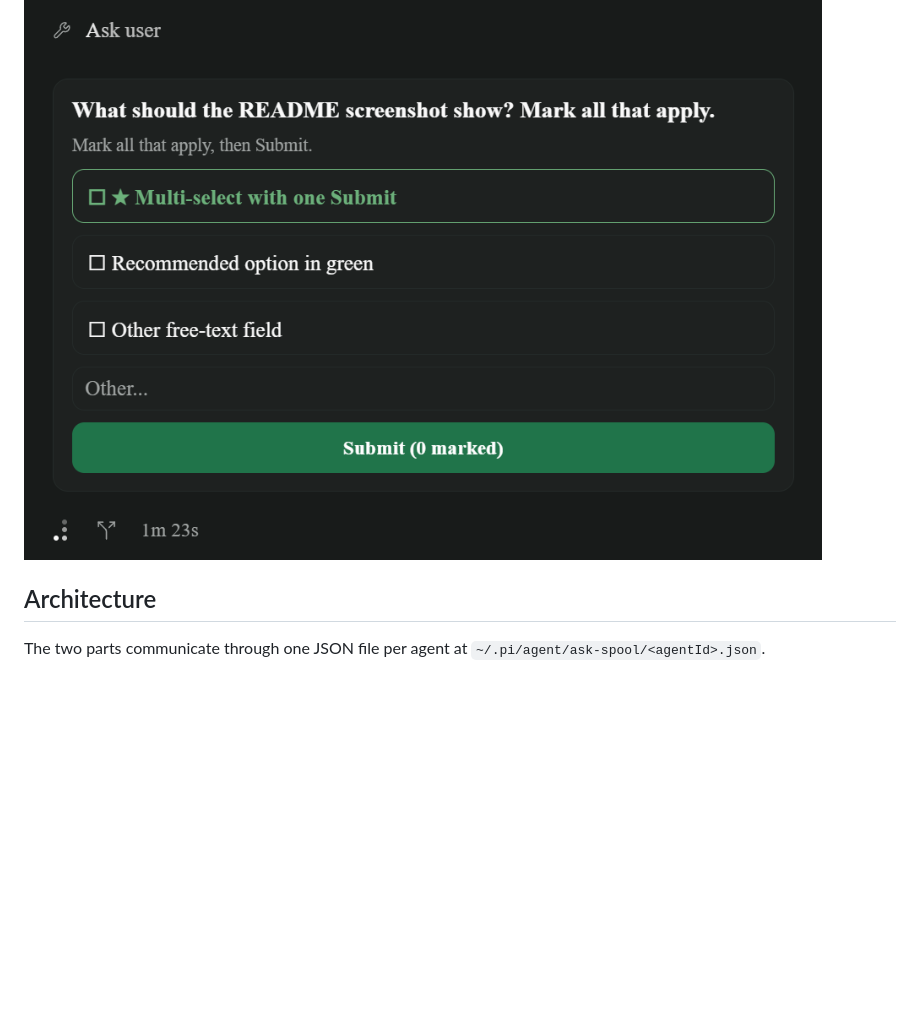
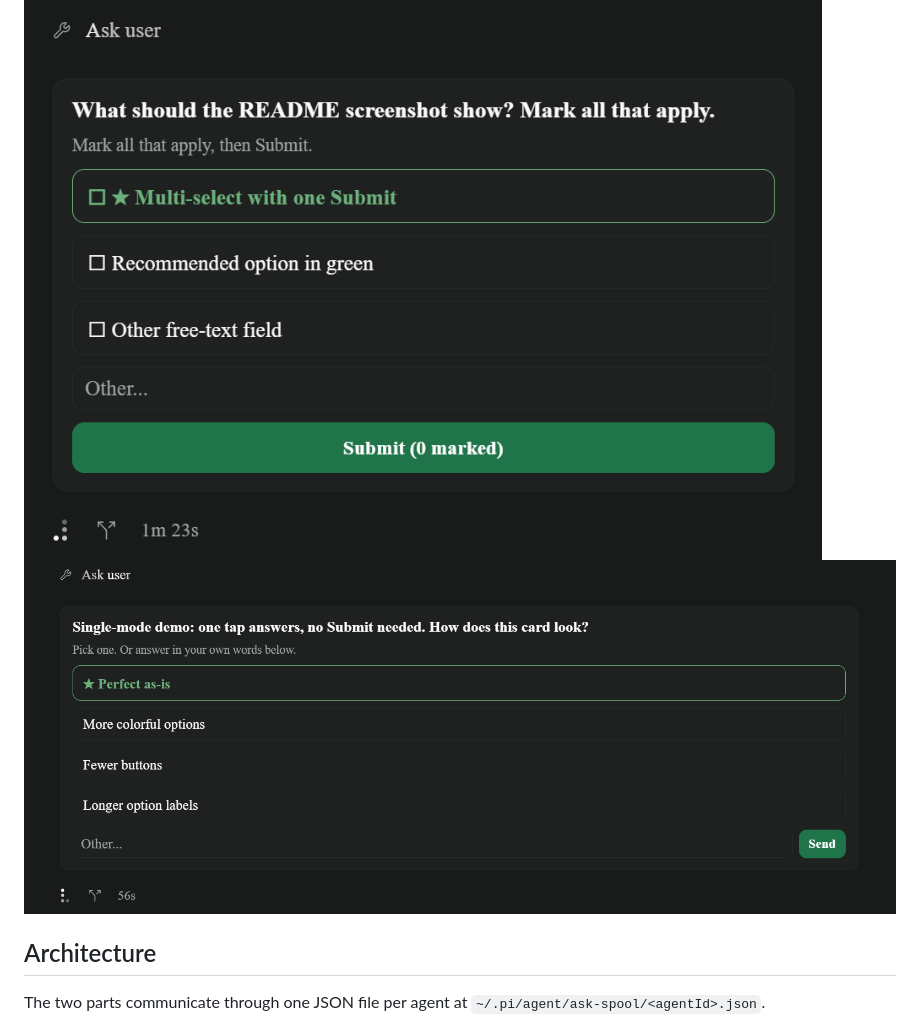
Before and after one commit to bitbutter/paseo-plugin-ask, a Markdown page: README.md, the part around the change. Rendered like a GitHub page; pictures changed too: assets/demo-single.png (added); blank space fills up the shorter version.

Commit message:
README: single-mode demo screenshot

```diff
--- a/README.md
+++ b/README.md
@@ -23,6 +23,7 @@ Every card includes an `Other` free-text field. One option may set `recommended:
 | `multi` with `leadPick` | Checkboxes, a star per option, and `Submit` | Marks one lead choice. Starring an option includes it. |
 
 ![A multi-select question card with a recommended option](assets/demo-multi.png)
+![A single-mode question card: immediate buttons, one recommended option in green](assets/demo-single.png)
 
 ## Architecture
 
```
